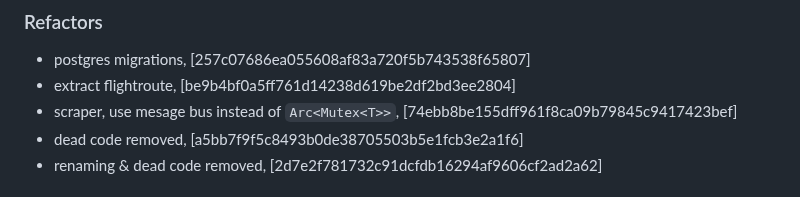
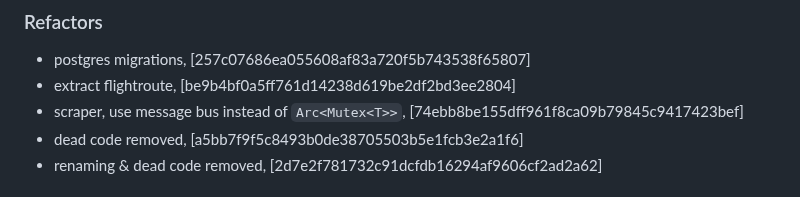
Before and after one commit to mrjackwills/adsbdb, a Markdown page: CHANGELOG.md, the part around the change. Drawn GitHub-style.

Commit message:
refactor: typos

```diff
--- a/CHANGELOG.md
+++ b/CHANGELOG.md
@@ -17,7 +17,7 @@
 ### Refactors
 + postgres migrations, [257c07686ea055608af83a720f5b743538f65807]
 + extract flightroute, [be9b4bf0a5ff761d14238d619be2df2bd3ee2804]
-+ scraper, use mesage bus instead of `Arc<Mutex<T>>`, [74ebb8be155dff961f8ca09b79845c9417423bef]
++ scraper, use message bus instead of `Arc<Mutex<T>>`, [74ebb8be155dff961f8ca09b79845c9417423bef]
 + dead code removed, [a5bb7f9f5c8493b0de38705503b5e1fcb3e2a1f6]
 + renaming & dead code removed, [2d7e2f781732c91dcfdb16294af9606cf2ad2a62]
 
```
